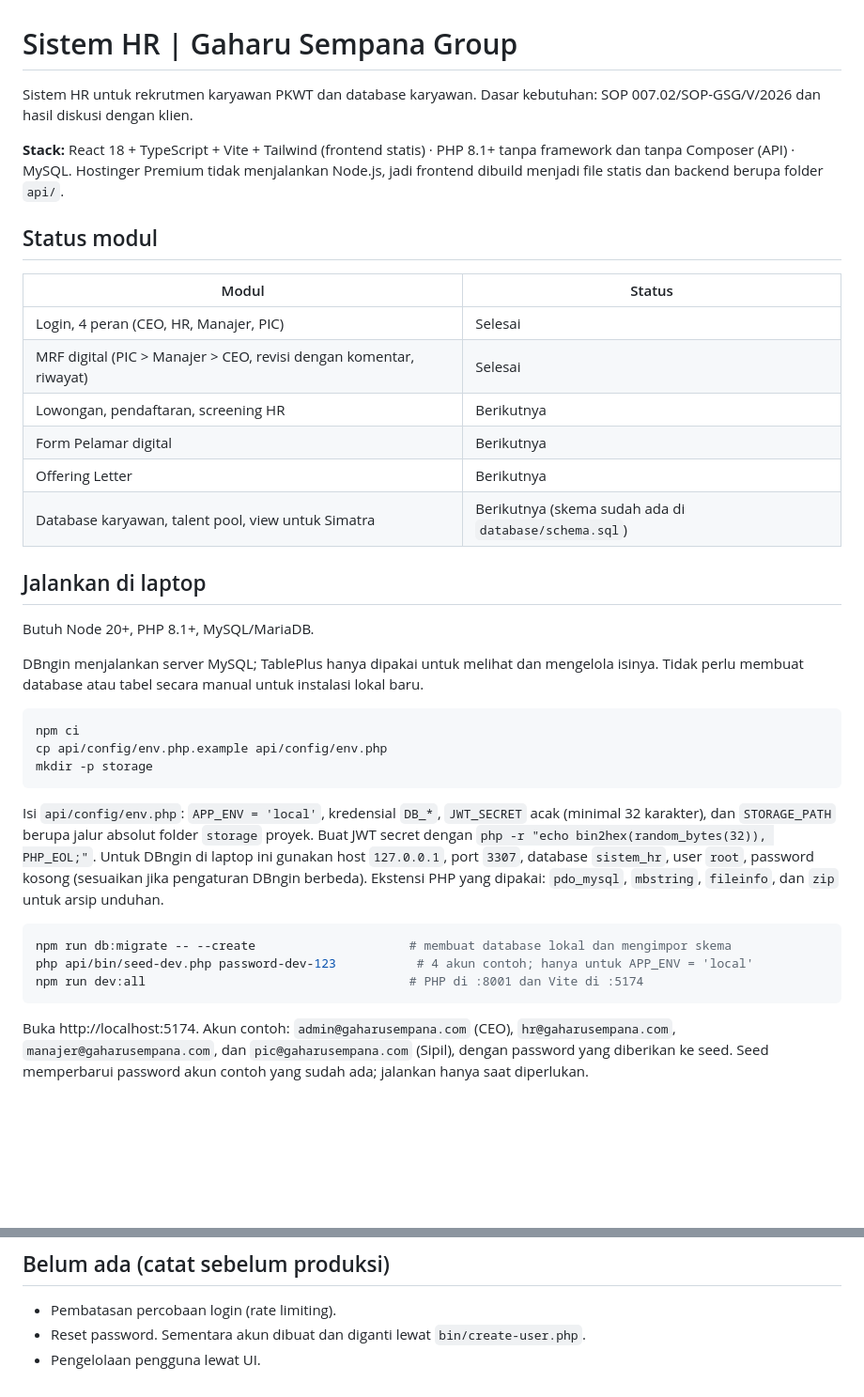
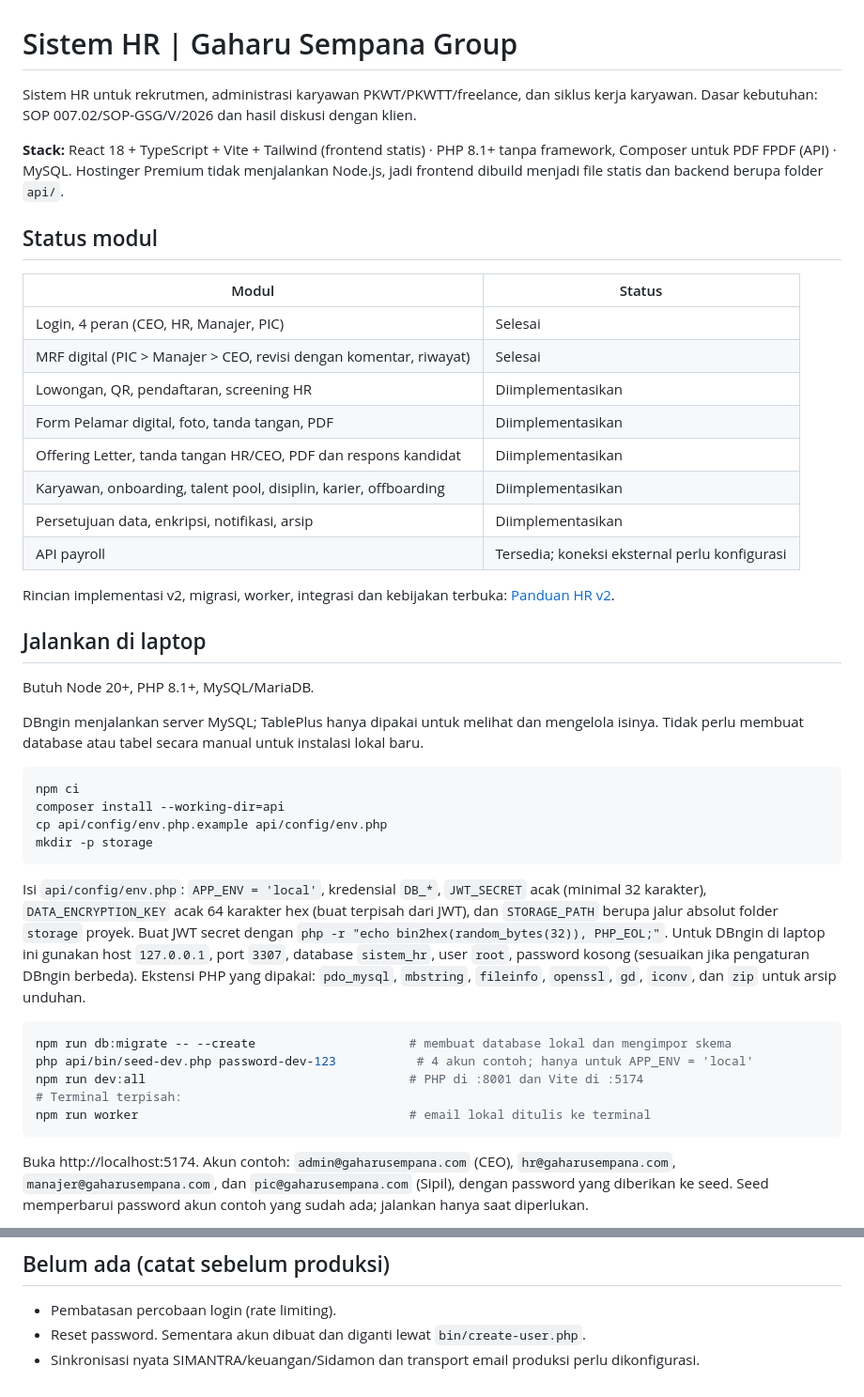
Before and after one commit to nidioganteng/sistem-human-resources, a Markdown page: README.md, 2 parts joined by grey strips. Shown at 94% size. Drawn GitHub-style; blank space fills up the shorter version.

Commit message:
docs: update HR v2 setup and module status

````diff
--- a/README.md
+++ b/README.md
@@ -1,8 +1,8 @@
 # Sistem HR | Gaharu Sempana Group
 
-Sistem HR untuk rekrutmen karyawan PKWT dan database karyawan. Dasar kebutuhan: SOP 007.02/SOP-GSG/V/2026 dan hasil diskusi dengan klien.
+Sistem HR untuk rekrutmen, administrasi karyawan PKWT/PKWTT/freelance, dan siklus kerja karyawan. Dasar kebutuhan: SOP 007.02/SOP-GSG/V/2026 dan hasil diskusi dengan klien.
 
-**Stack:** React 18 + TypeScript + Vite + Tailwind (frontend statis) · PHP 8.1+ tanpa framework dan tanpa Composer (API) · MySQL.
+**Stack:** React 18 + TypeScript + Vite + Tailwind (frontend statis) · PHP 8.1+ tanpa framework, Composer untuk PDF FPDF (API) · MySQL.
 Hostinger Premium tidak menjalankan Node.js, jadi frontend dibuild menjadi file statis dan backend berupa folder `api/`.
 
 ## Status modul
@@ -11,10 +11,14 @@ Hostinger Premium tidak menjalankan Node.js, jadi frontend dibuild menjadi file
 | --- | --- |
 | Login, 4 peran (CEO, HR, Manajer, PIC) | Selesai |
 | MRF digital (PIC > Manajer > CEO, revisi dengan komentar, riwayat) | Selesai |
-| Lowongan, pendaftaran, screening HR | Berikutnya |
-| Form Pelamar digital | Berikutnya |
-| Offering Letter | Berikutnya |
-| Database karyawan, talent pool, view untuk Simatra | Berikutnya (skema sudah ada di `database/schema.sql`) |
+| Lowongan, QR, pendaftaran, screening HR | Diimplementasikan |
+| Form Pelamar digital, foto, tanda tangan, PDF | Diimplementasikan |
+| Offering Letter, tanda tangan HR/CEO, PDF dan respons kandidat | Diimplementasikan |
+| Karyawan, onboarding, talent pool, disiplin, karier, offboarding | Diimplementasikan |
+| Persetujuan data, enkripsi, notifikasi, arsip | Diimplementasikan |
+| API payroll | Tersedia; koneksi eksternal perlu konfigurasi |
+
+Rincian implementasi v2, migrasi, worker, integrasi dan kebijakan terbuka: [Panduan HR v2](docs/hr-spec-v2.md).
 
 ## Jalankan di laptop
 
@@ -24,16 +28,19 @@ DBngin menjalankan server MySQL; TablePlus hanya dipakai untuk melihat dan menge
 
 ```bash
 npm ci
+composer install --working-dir=api
 cp api/config/env.php.example api/config/env.php
 mkdir -p storage
 ```
 
-Isi `api/config/env.php`: `APP_ENV = 'local'`, kredensial `DB_*`, `JWT_SECRET` acak (minimal 32 karakter), dan `STORAGE_PATH` berupa jalur absolut folder `storage` proyek. Buat JWT secret dengan `php -r "echo bin2hex(random_bytes(32)), PHP_EOL;"`. Untuk DBngin di laptop ini gunakan host `127.0.0.1`, port `3307`, database `sistem_hr`, user `root`, password kosong (sesuaikan jika pengaturan DBngin berbeda). Ekstensi PHP yang dipakai: `pdo_mysql`, `mbstring`, `fileinfo`, dan `zip` untuk arsip unduhan.
+Isi `api/config/env.php`: `APP_ENV = 'local'`, kredensial `DB_*`, `JWT_SECRET` acak (minimal 32 karakter), `DATA_ENCRYPTION_KEY` acak 64 karakter hex (buat terpisah dari JWT), dan `STORAGE_PATH` berupa jalur absolut folder `storage` proyek. Buat JWT secret dengan `php -r "echo bin2hex(random_bytes(32)), PHP_EOL;"`. Untuk DBngin di laptop ini gunakan host `127.0.0.1`, port `3307`, database `sistem_hr`, user `root`, password kosong (sesuaikan jika pengaturan DBngin berbeda). Ekstensi PHP yang dipakai: `pdo_mysql`, `mbstring`, `fileinfo`, `openssl`, `gd`, `iconv`, dan `zip` untuk arsip unduhan.
 
 ```bash
 npm run db:migrate -- --create                     # membuat database lokal dan mengimpor skema
 php api/bin/seed-dev.php password-dev-123           # 4 akun contoh; hanya untuk APP_ENV = 'local'
 npm run dev:all                                    # PHP di :8001 dan Vite di :5174
+# Terminal terpisah:
+npm run worker                                     # email lokal ditulis ke terminal
 ```
 
 Buka http://localhost:5174. Akun contoh: `admin@gaharusempana.com` (CEO), `hr@gaharusempana.com`, `manajer@gaharusempana.com`, dan `pic@gaharusempana.com` (Sipil), dengan password yang diberikan ke seed. Seed memperbarui password akun contoh yang sudah ada; jalankan hanya saat diperlukan.
@@ -83,4 +90,4 @@ Nama status MRF dan aturan di atas adalah usulan yang belum dikonfirmasi klien (
 
 - Pembatasan percobaan login (rate limiting).
 - Reset password. Sementara akun dibuat dan diganti lewat `bin/create-user.php`.
-- Pengelolaan pengguna lewat UI.
+- Sinkronisasi nyata SIMANTRA/keuangan/Sidamon dan transport email produksi perlu dikonfigurasi.
````
